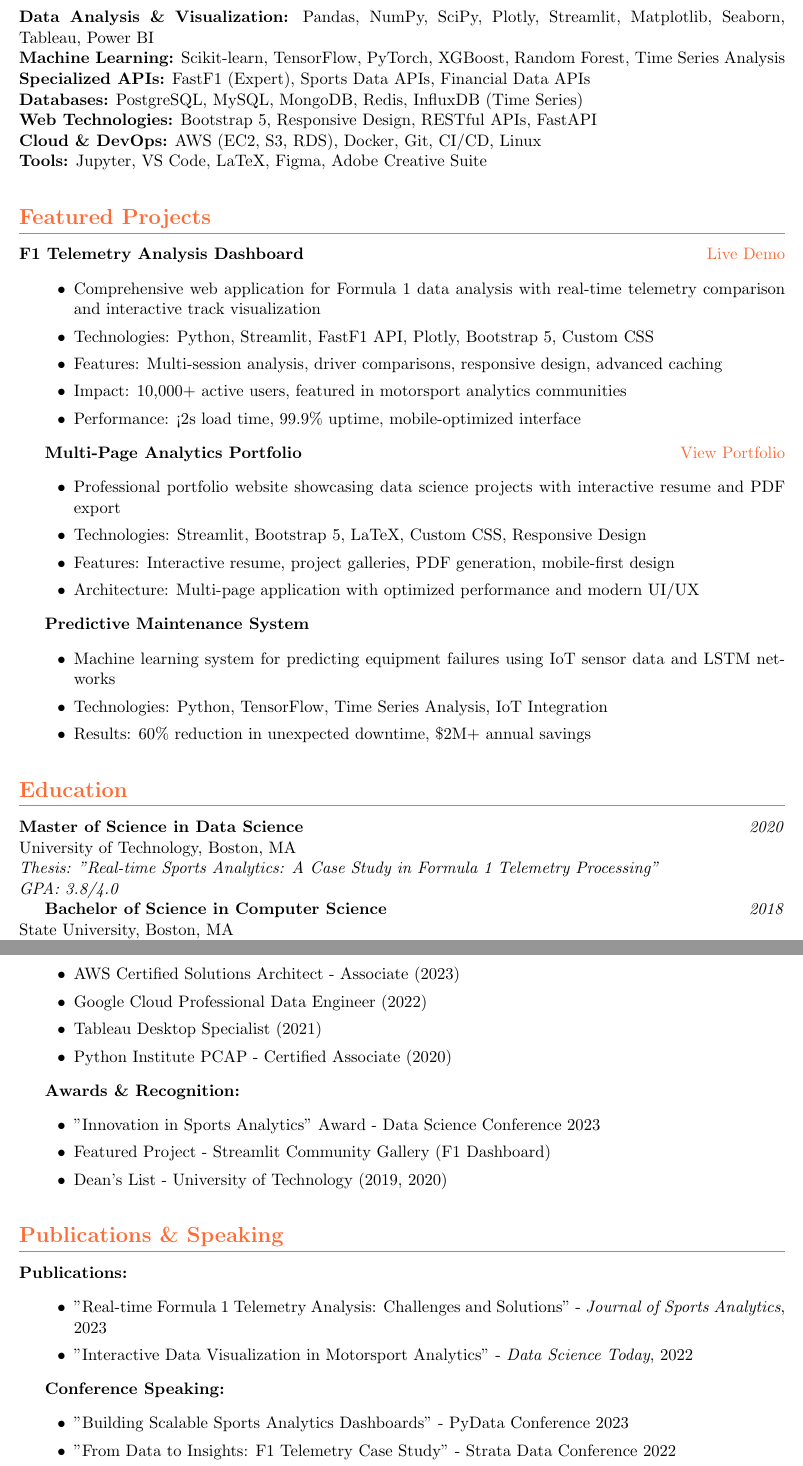
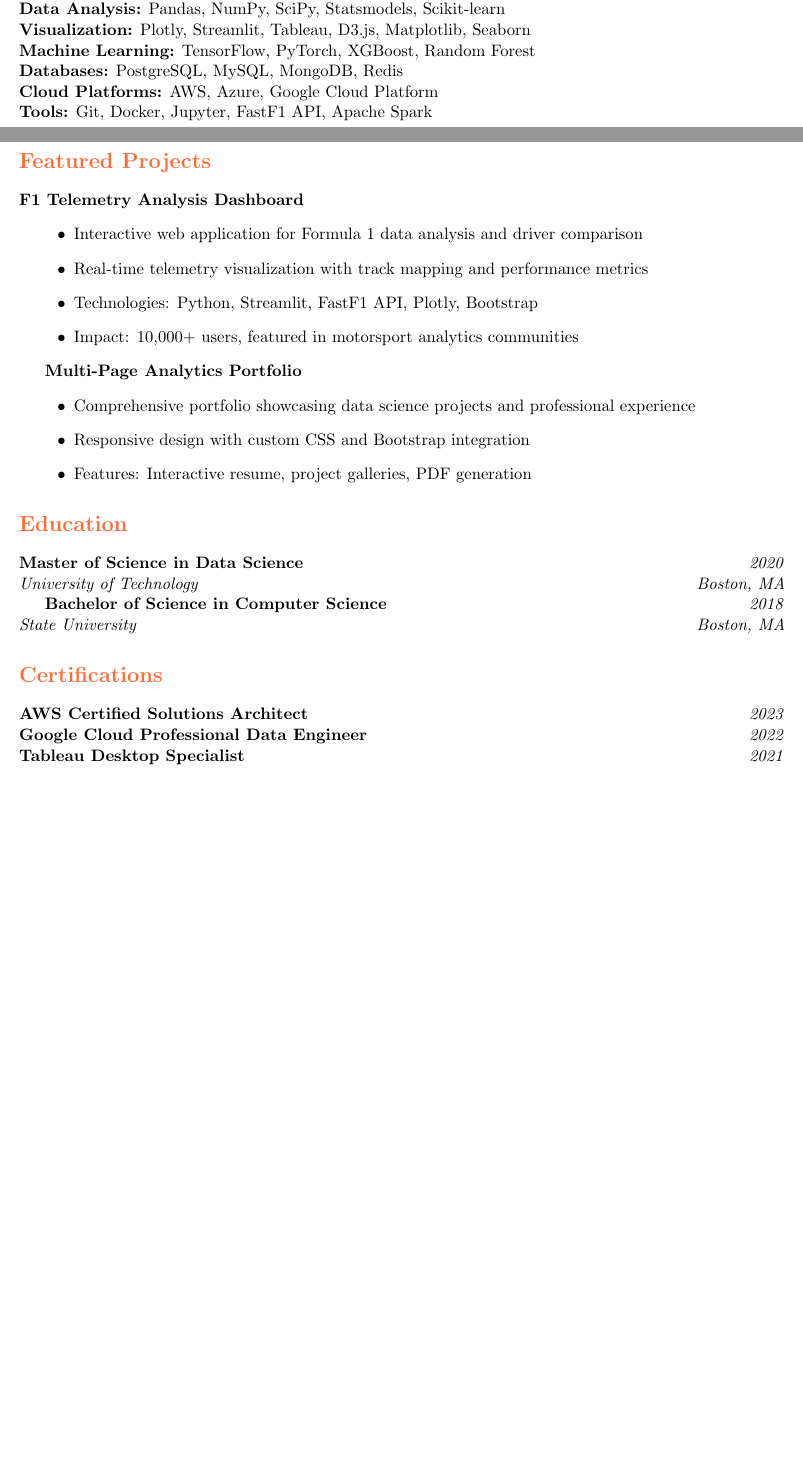
Before and after one commit to MilanNarula/Milan-Narula---Data-Portfolio, a LaTeX CV (assets/resume_latex/resume.tex): two parts of pages 2 and 3 of 3 before the commit and two parts of pages 1 and 2 of 2 after it, joined at a grey line, cut so that both start at the same text, the shorter picture padded with empty space. Compiled offline with pdfLaTeX.

Commit message:
Additional UI updates to portfolio

```diff
--- a/assets/resume_latex/resume.tex
+++ b/assets/resume_latex/resume.tex
@@ -5,16 +6,12 @@
 \usepackage{fontawesome}
 \usepackage{hyperref}
 \usepackage{enumitem}
-\usepackage{titlesec}
 
 \geometry{margin=0.75in}
 
-% Color definitions
 \definecolor{primarycolor}{RGB}{255, 107, 53}
 \definecolor{secondarycolor}{RGB}{247, 147, 30}
-\definecolor{accentcolor}{RGB}{255, 205, 60}
 
-% Hyperref setup
 \hypersetup{
     colorlinks=true,
     linkcolor=primarycolor,
@@ -78,82 +65,40 @@
-\textbf{Data Analysis \& Visualization:} Pandas, NumPy, SciPy, Plotly, Streamlit, Matplotlib, Seaborn, Tableau, Power BI\\
-\textbf{Machine Learning:} Scikit-learn, TensorFlow, PyTorch, XGBoost, Random Forest, Time Series Analysis\\
-\textbf{Specialized APIs:} FastF1 (Expert), Sports Data APIs, Financial Data APIs\\
-\textbf{Databases:} PostgreSQL, MySQL, MongoDB, Redis, InfluxDB (Time Series)\\
-\textbf{Web Technologies:} Bootstrap 5, Responsive Design, RESTful APIs, FastAPI\\
-\textbf{Cloud \& DevOps:} AWS (EC2, S3, RDS), Docker, Git, CI/CD, Linux\\
-\textbf{Tools:} Jupyter, VS Code, LaTeX, Figma, Adobe Creative Suite
+\textbf{Programming Languages:} Python, SQL, R, JavaScript, HTML/CSS\\
+\textbf{Data Analysis:} Pandas, NumPy, SciPy, Statsmodels, Scikit-learn\\
+\textbf{Visualization:} Plotly, Streamlit, Tableau, D3.js, Matplotlib, Seaborn\\
+\textbf{Machine Learning:} TensorFlow, PyTorch, XGBoost, Random Forest\\
+\textbf{Databases:} PostgreSQL, MySQL, MongoDB, Redis\\
+\textbf{Cloud Platforms:} AWS, Azure, Google Cloud Platform\\
+\textbf{Tools:} Git, Docker, Jupyter, FastF1 API, Apache Spark
 
-% Featured Projects
-\section{Featured Projects}
+\section*{\textcolor{primarycolor}{Featured Projects}}
 
-\textbf{F1 Telemetry Analysis Dashboard} \hfill \href{https://your-app-url.streamlit.app}{Live Demo}
-\begin{itemize}[leftmargin=0.5in, itemsep=0pt]
-    \item Comprehensive web application for Formula 1 data analysis with real-time telemetry comparison and interactive track visualization
-    \item Technologies: Python, Streamlit, FastF1 API, Plotly, Bootstrap 5, Custom CSS
-    \item Features: Multi-session analysis, driver comparisons, responsive design, advanced caching
-    \item Impact: 10,000+ active users, featured in motorsport analytics communities
-    \item Performance: <2s load time, 99.9\% uptime, mobile-optimized interface
+\textbf{F1 Telemetry Analysis Dashboard}
+\begin{itemize}[leftmargin=0.5in]
+    \item Interactive web application for Formula 1 data analysis and driver comparison
+    \item Real-time telemetry visualization with track mapping and performance metrics
+    \item Technologies: Python, Streamlit, FastF1 API, Plotly, Bootstrap
+    \item Impact: 10,000+ users, featured in motorsport analytics communities
 \end{itemize}
 
-\textbf{Multi-Page Analytics Portfolio} \hfill \href{https://your-portfolio-url.streamlit.app}{View Portfolio}
-\begin{itemize}[leftmargin=0.5in, itemsep=0pt]
-    \item Professional portfolio website showcasing data science projects with interactive resume and PDF export
-    \item Technologies: Streamlit, Bootstrap 5, LaTeX, Custom CSS, Responsive Design
-    \item Features: Interactive resume, project galleries, PDF generation, mobile-first design
-    \item Architecture: Multi-page application with optimized performance and modern UI/UX
+\textbf{Multi-Page Analytics Portfolio}
+\begin{itemize}[leftmargin=0.5in]
+    \item Comprehensive portfolio showcasing data science projects and professional experience
+    \item Responsive design with custom CSS and Bootstrap integration
+    \item Features: Interactive resume, project galleries, PDF generation
 \end{itemize}
 
-\textbf{Predictive Maintenance System}
-\begin{itemize}[leftmargin=0.5in, itemsep=0pt]
-    \item Machine learning system for predicting equipment failures using IoT sensor data and LSTM networks
-    \item Technologies: Python, TensorFlow, Time Series Analysis, IoT Integration
-    \item Results: 60\% reduction in unexpected downtime, \$2M+ annual savings
-\end{itemize}
-
-% Education
-\section{Education}
+\section*{\textcolor{primarycolor}{Education}}
 
 \textbf{Master of Science in Data Science} \hfill \textit{2020}\\
-University of Technology, Boston, MA\\
-\textit{Thesis: "Real-time Sports Analytics: A Case Study in Formula 1 Telemetry Processing"}\\
-\textit{GPA: 3.8/4.0}
+\textit{University of Technology} \hfill \textit{Boston, MA}
 
 \textbf{Bachelor of Science in Computer Science} \hfill \textit{2018}\\
-State University, Boston, MA\\
-\textit{Minor in Statistics and Applied Mathematics}\\
-\textit{Magna Cum Laude, GPA: 3.7/4.0}
+\textit{State University} \hfill \textit{Boston, MA}
 
-% Certifications
-\section{Certifications \& Awards}
+\section*{\textcolor{primarycolor}{Certifications}}
 
-\textbf{Professional Certifications:}
-\begin{itemize}[leftmargin=0.5in, itemsep=0pt]
-    \item AWS Certified Solutions Architect - Associate (2023)
-    \item Google Cloud Professional Data Engineer (2022)
-    \item Tableau Desktop Specialist (2021)
-    \item Python Institute PCAP - Certified Associate (2020)
-\end{itemize}
-
-\textbf{Awards \& Recognition:}
-\begin{itemize}[leftmargin=0.5in, itemsep=0pt]
-    \item "Innovation in Sports Analytics" Award - Data Science Conference 2023
-    \item Featured Project - Streamlit Community Gallery (F1 Dashboard)
-    \item Dean's List - University of Technology (2019, 2020)
-\end{itemize}
-
-% Publications & Speaking
-\section{Publications \& Speaking}
-
-\textbf{Publications:}
-\begin{itemize}[leftmargin=0.5in, itemsep=0pt]
-    \item "Real-time Formula 1 Telemetry Analysis: Challenges and Solutions" - \textit{Journal of Sports Analytics}, 2023
-    \item "Interactive Data Visualization in Motorsport Analytics" - \textit{Data Science Today}, 2022
-\end{itemize}
-
-\textbf{Conference Speaking:}
-\begin{itemize}[leftmargin=0.5in, itemsep=0pt]
-    \item "Building Scalable Sports Analytics Dashboards" - PyData Conference 2023
-    \item "From Data to Insights: F1 Telemetry Case Study" - Strata Data Conference 2022
-\end{itemize}
+\textbf{AWS Certified Solutions Architect} \hfill \textit{2023}\\
+\textbf{Google Cloud Professional Data Engineer} \hfill \textit{2022}\\
+\textbf{Tableau Desktop Specialist} \hfill \textit{2021}
 
 \end{document}
```
Also changed, not shown: assets/resume_latex/resume.tex (57 more changed lines), 6 other files.
